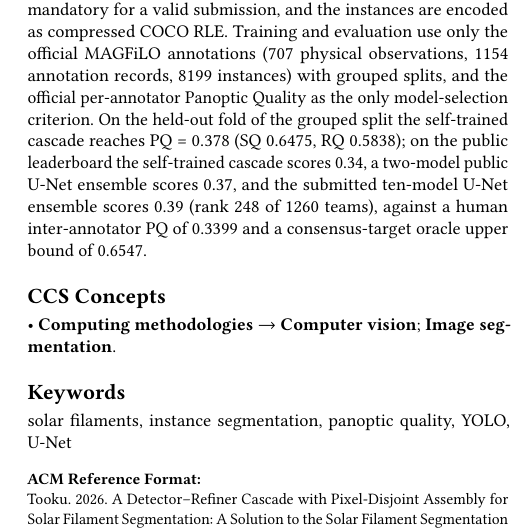
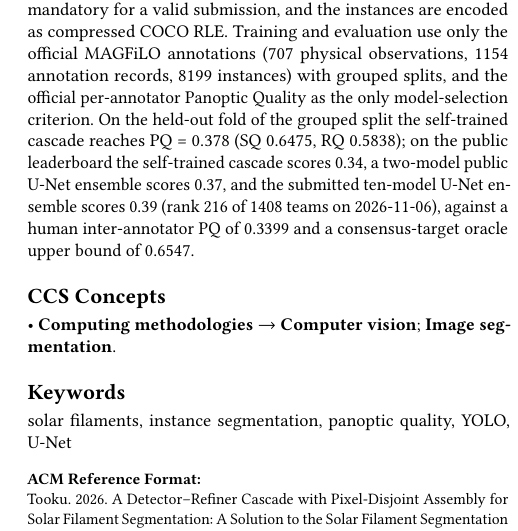
Before and after one commit to Hongshiits/solar-filament-2026, a LaTeX paper (docs/main.tex): part of one column of page 1 of 5, cut so that both start at the same text. Compiled offline with pdfLaTeX; a LaTeX package or settings file that is missing is left out.

Commit message:
Correct author details (Hunan, China; hongshiite@outlook.com) and refresh leaderboard rank in the report

```diff
--- a/docs/main.tex
+++ b/docs/main.tex
@@ -53,17 +54,17 @@
 \author{Tooku}
 \affiliation{%
   \institution{Independent Researcher}
-  \city{Hong Kong}
+  \city{Hunan}
   \country{China}
 }
-\email{ptcuoigl@users.noreply.github.com}
+\email{hongshiite@outlook.com}
 
 \begin{abstract}
 This report describes our solution to the Solar Filament Segmentation Challenge 2026, a Kaggle competition on automatic segmentation of solar filaments in GONG H-$\alpha$ observations.
 We build a two-stage instance-segmentation cascade: a single-class YOLO11-seg detector proposes filament instances on $1024\times1024$ H-$\alpha$ images, and a seed-conditioned ResNet18 U-Net refiner re-segments every proposal on a $256\times256$ crop cut at the native $2048\times2048$ resolution.
 A four-flip test-time augmentation with a topology guard is followed by a score-ordered pixel-disjoint assembly, which is mandatory for a valid submission, and the instances are encoded as compressed COCO RLE.
 Training and evaluation use only the official MAGFiLO annotations (707 physical observations, 1154 annotation records, 8199 instances) with grouped splits, and the official per-annotator Panoptic Quality as the only model-selection criterion.
-On the held-out fold of the grouped split the self-trained cascade reaches PQ = 0.378 (SQ 0.6475, RQ 0.5838); on the public leaderboard the self-trained cascade scores 0.34, a two-model public U-Net ensemble scores 0.37, and the submitted ten-model U-Net ensemble scores 0.39 (rank 248 of 1260 teams), against a human inter-annotator PQ of 0.3399 and a consensus-target oracle upper bound of 0.6547.
+On the held-out fold of the grouped split the self-trained cascade reaches PQ = 0.378 (SQ 0.6475, RQ 0.5838); on the public leaderboard the self-trained cascade scores 0.34, a two-model public U-Net ensemble scores 0.37, and the submitted ten-model U-Net ensemble scores 0.39 (rank 216 of 1408 teams on 2026-11-06), against a human inter-annotator PQ of 0.3399 and a consensus-target oracle upper bound of 0.6547.
 \end{abstract}
 
 \keywords{solar filaments, instance segmentation, panoptic quality, YOLO, U-Net}
```
Also changed, not shown: README.md, docs/report.pdf, docs/main.tex (1 more changed lines).
